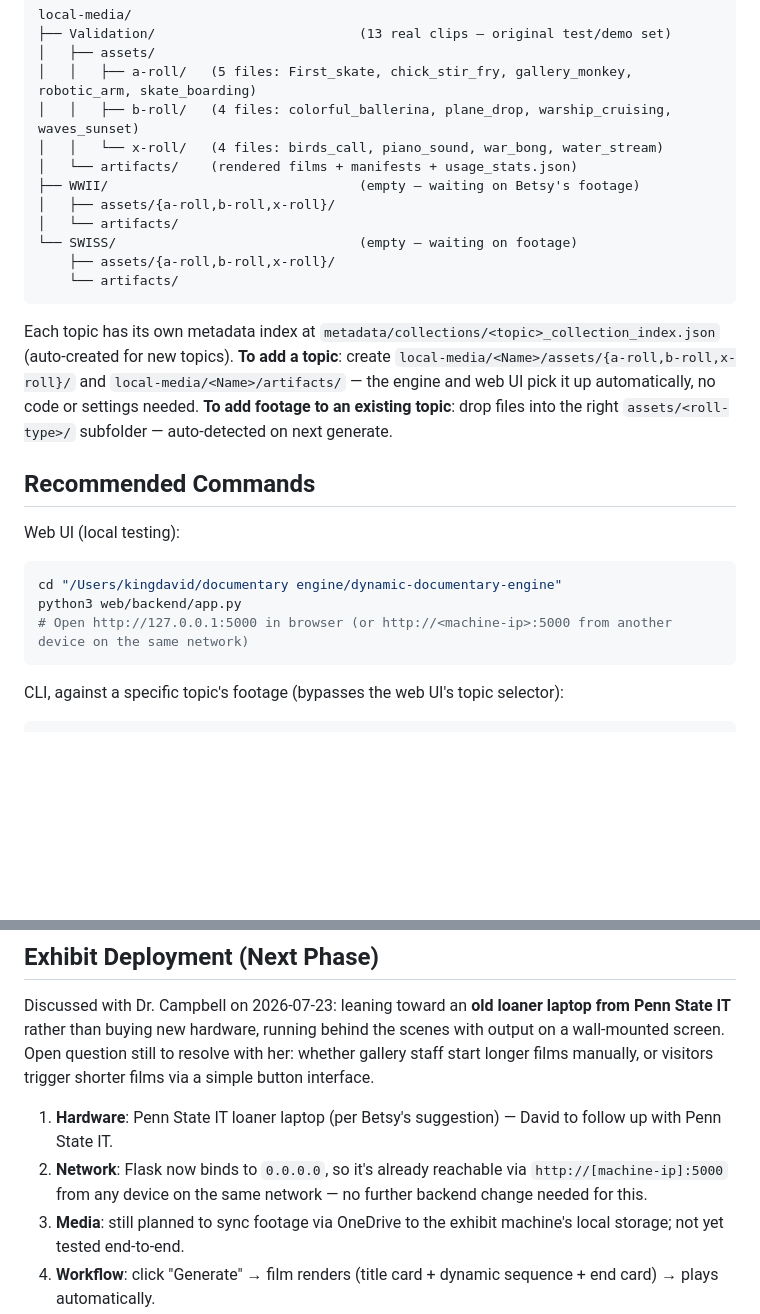
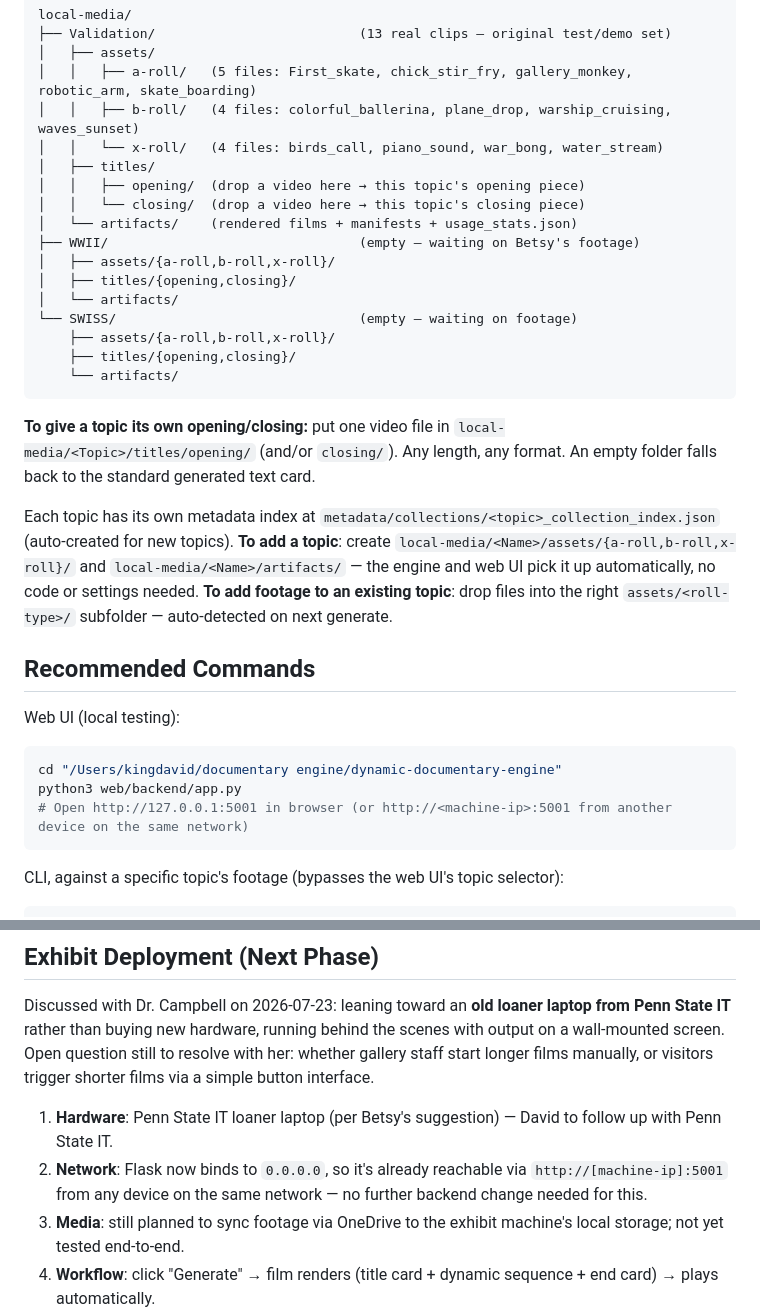
Before and after one commit to Dave-ASC1/dynamic-documentary-engine, a Markdown page: handoff.md, 2 parts joined by grey strips. Drawn GitHub-style; blank space fills up the shorter version.

````diff
--- a/handoff.md
+++ b/handoff.md
@@ -64,14 +124,23 @@ local-media/
 │   │   ├── a-roll/   (5 files: First_skate, chick_stir_fry, gallery_monkey, robotic_arm, skate_boarding)
 │   │   ├── b-roll/   (4 files: colorful_ballerina, plane_drop, warship_cruising, waves_sunset)
 │   │   └── x-roll/   (4 files: birds_call, piano_sound, war_bong, water_stream)
+│   ├── titles/
+│   │   ├── opening/  (drop a video here → this topic's opening piece)
+│   │   └── closing/  (drop a video here → this topic's closing piece)
 │   └── artifacts/    (rendered films + manifests + usage_stats.json)
 ├── WWII/                                (empty — waiting on Betsy's footage)
 │   ├── assets/{a-roll,b-roll,x-roll}/
+│   ├── titles/{opening,closing}/
 │   └── artifacts/
 └── SWISS/                               (empty — waiting on footage)
     ├── assets/{a-roll,b-roll,x-roll}/
+    ├── titles/{opening,closing}/
     └── artifacts/
 ```
+
+**To give a topic its own opening/closing:** put one video file in
+`local-media/<Topic>/titles/opening/` (and/or `closing/`). Any length,
+any format. An empty folder falls back to the standard generated text card.
 
 Each topic has its own metadata index at `metadata/collections/<topic>_collection_index.json` (auto-created for new topics). **To add a topic**: create `local-media/<Name>/assets/{a-roll,b-roll,x-roll}/` and `local-media/<Name>/artifacts/` — the engine and web UI pick it up automatically, no code or settings needed. **To add footage to an existing topic**: drop files into the right `assets/<roll-type>/` subfolder — auto-detected on next generate.
 
@@ -82,7 +151,7 @@ Web UI (local testing):
 ```bash
 cd "/Users/kingdavid/documentary engine/dynamic-documentary-engine"
 python3 web/backend/app.py
-# Open http://127.0.0.1:5000 in browser (or http://<machine-ip>:5000 from another device on the same network)
+# Open http://127.0.0.1:5001 in browser (or http://<machine-ip>:5001 from another device on the same network)
 ```
 
 CLI, against a specific topic's footage (bypasses the web UI's topic selector):
@@ -110,7 +179,7 @@ python3 scripts/run_first_film.py --target 60 --runs 0 --diversity \
 Discussed with Dr. Campbell on 2026-07-23: leaning toward an **old loaner laptop from Penn State IT** rather than buying new hardware, running behind the scenes with output on a wall-mounted screen. Open question still to resolve with her: whether gallery staff start longer films manually, or visitors trigger shorter films via a simple button interface.
 
 1. **Hardware**: Penn State IT loaner laptop (per Betsy's suggestion) — David to follow up with Penn State IT.
-2. **Network**: Flask now binds to `0.0.0.0`, so it's already reachable via `http://[machine-ip]:5000` from any device on the same network — no further backend change needed for this.
+2. **Network**: Flask now binds to `0.0.0.0`, so it's already reachable via `http://[machine-ip]:5001` from any device on the same network — no further backend change needed for this.
 3. **Media**: still planned to sync footage via OneDrive to the exhibit machine's local storage; not yet tested end-to-end.
 4. **Workflow**: click "Generate" → film renders (title card + dynamic sequence + end card) → plays automatically.
 5. **Hosting for remote testing**: currently using a temporary Cloudflare quick tunnel for remote demos (e.g., the 2026-07-23 meeting with Dr. Campbell) — not meant to be permanent. Next step is connecting with Penn State IT about a safer, Penn State-managed way to host (e.g., something OneDrive-adjacent) instead of relying on Cloudflare long-term.
````
Also changed, not shown: other parts of handoff.md (+61 -1 lines).
